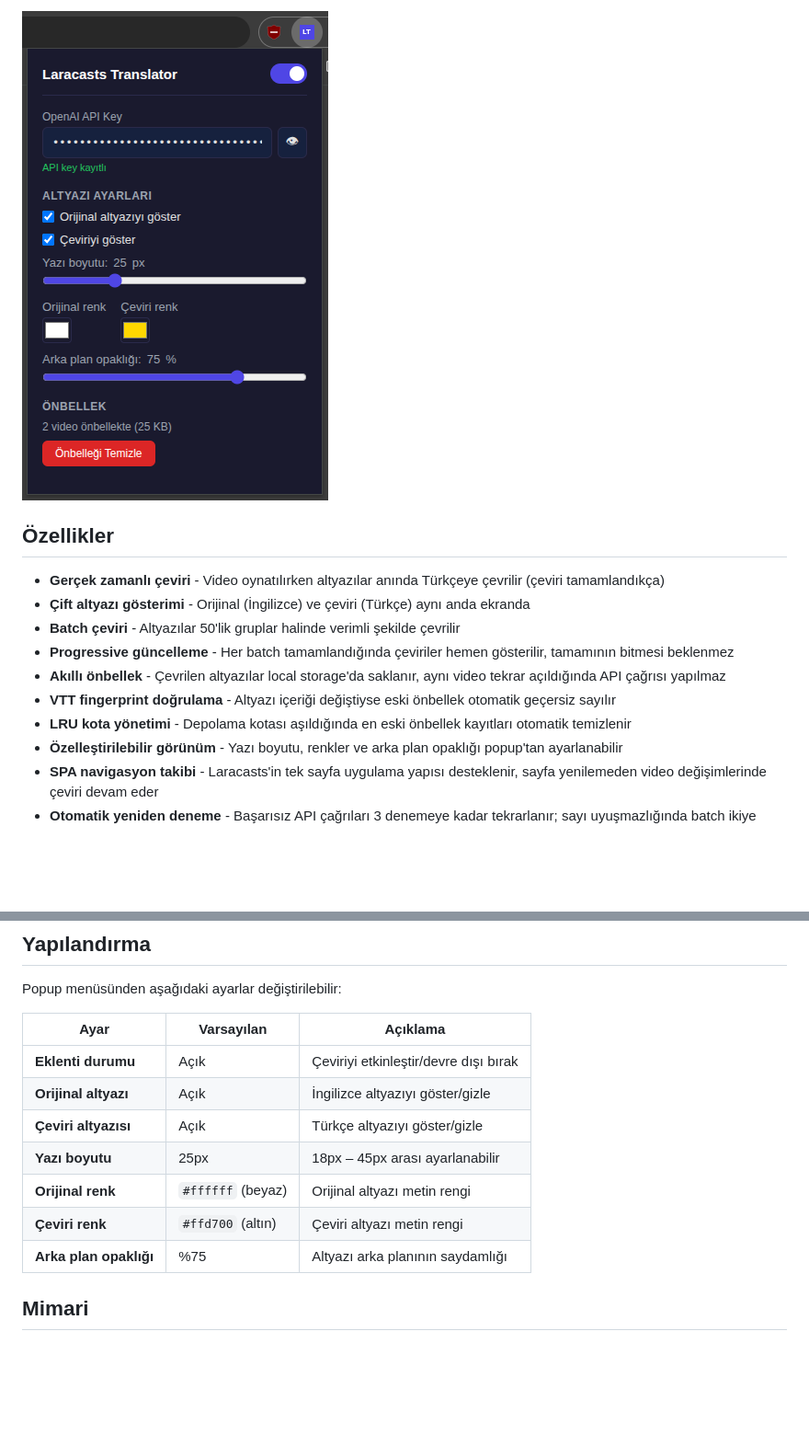
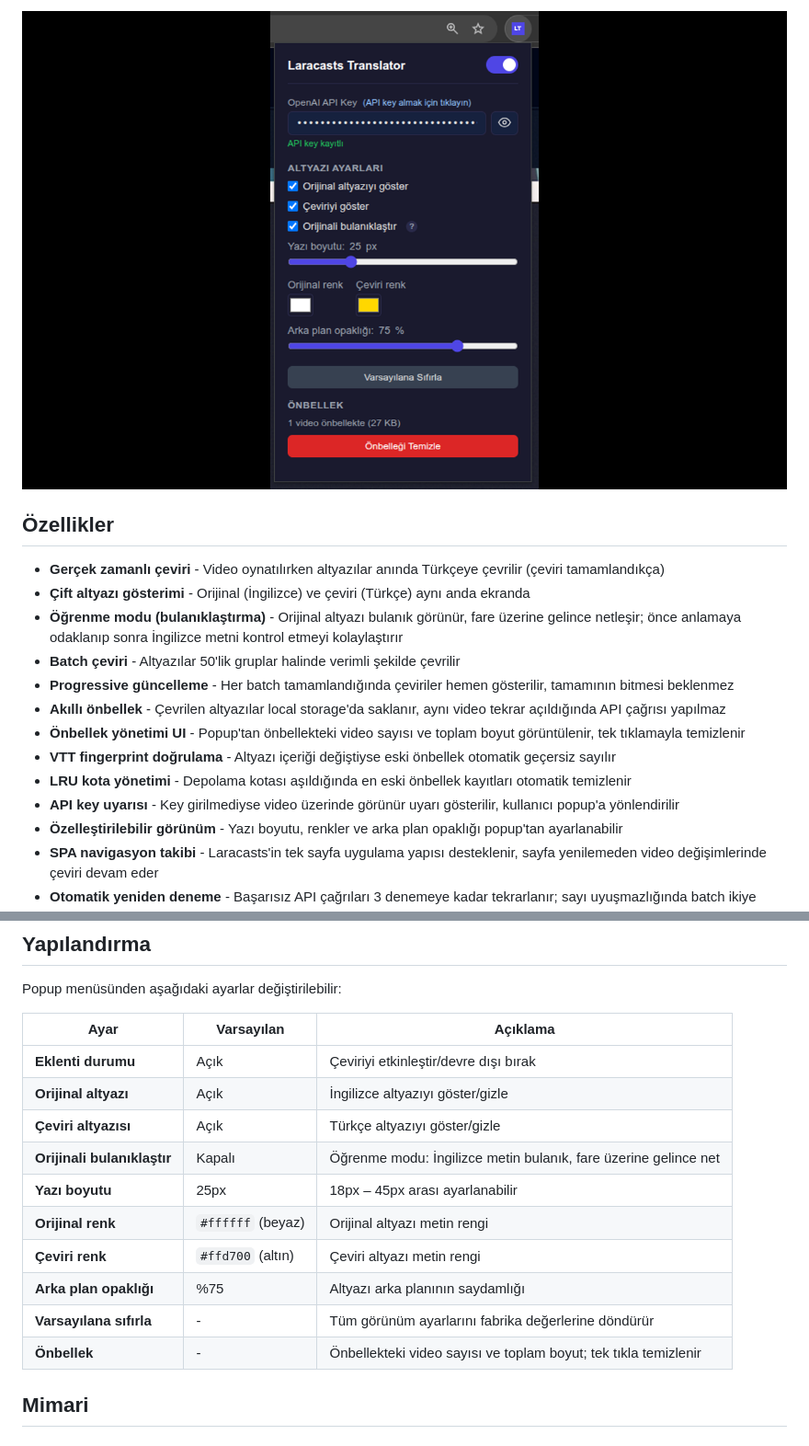
Before and after one commit to erhanurgun/laracasts-translator, a Markdown page: README.md, 2 parts joined by grey strips. Shown: that part at 92% size. Drawn GitHub-style; pictures changed too: screenshots/popup.png; blank space fills up the shorter version.

```diff
--- a/README.md
+++ b/README.md
@@ -41,12 +61,16 @@
 
 - **Gerçek zamanlı çeviri** - Video oynatılırken altyazılar anında Türkçeye çevrilir (çeviri tamamlandıkça)
 - **Çift altyazı gösterimi** - Orijinal (İngilizce) ve çeviri (Türkçe) aynı anda ekranda
+- **Öğrenme modu (bulanıklaştırma)** - Orijinal altyazı bulanık görünür, fare üzerine gelince netleşir; önce anlamaya
+  odaklanıp sonra İngilizce metni kontrol etmeyi kolaylaştırır
 - **Batch çeviri** - Altyazılar 50'lik gruplar halinde verimli şekilde çevrilir
 - **Progressive güncelleme** - Her batch tamamlandığında çeviriler hemen gösterilir, tamamının bitmesi beklenmez
 - **Akıllı önbellek** - Çevrilen altyazılar local storage'da saklanır, aynı video tekrar açıldığında API çağrısı
   yapılmaz
+- **Önbellek yönetimi UI** - Popup'tan önbellekteki video sayısı ve toplam boyut görüntülenir, tek tıklamayla temizlenir
 - **VTT fingerprint doğrulama** - Altyazı içeriği değiştiyse eski önbellek otomatik geçersiz sayılır
 - **LRU kota yönetimi** - Depolama kotası aşıldığında en eski önbellek kayıtları otomatik temizlenir
+- **API key uyarısı** - Key girilmediyse video üzerinde görünür uyarı gösterilir, kullanıcı popup'a yönlendirilir
 - **Özelleştirilebilir görünüm** - Yazı boyutu, renkler ve arka plan opaklığı popup'tan ayarlanabilir
 - **SPA navigasyon takibi** - Laracasts'in tek sayfa uygulama yapısı desteklenir, sayfa yenilemeden video değişimlerinde
   çeviri devam eder
@@ -112,15 +136,18 @@
 
 Popup menüsünden aşağıdaki ayarlar değiştirilebilir:
 
-| Ayar                   | Varsayılan        | Açıklama                              |
-|------------------------|-------------------|---------------------------------------|
-| **Eklenti durumu**     | Açık              | Çeviriyi etkinleştir/devre dışı bırak |
-| **Orijinal altyazı**   | Açık              | İngilizce altyazıyı göster/gizle      |
-| **Çeviri altyazısı**   | Açık              | Türkçe altyazıyı göster/gizle         |
-| **Yazı boyutu**        | 25px              | 18px – 45px arası ayarlanabilir       |
-| **Orijinal renk**      | `#ffffff` (beyaz) | Orijinal altyazı metin rengi          |
-| **Çeviri renk**        | `#ffd700` (altın) | Çeviri altyazı metin rengi            |
-| **Arka plan opaklığı** | %75               | Altyazı arka planının saydamlığı      |
+| Ayar                        | Varsayılan        | Açıklama                                                         |
+|-----------------------------|-------------------|------------------------------------------------------------------|
+| **Eklenti durumu**          | Açık              | Çeviriyi etkinleştir/devre dışı bırak                            |
+| **Orijinal altyazı**        | Açık              | İngilizce altyazıyı göster/gizle                                 |
+| **Çeviri altyazısı**        | Açık              | Türkçe altyazıyı göster/gizle                                    |
+| **Orijinali bulanıklaştır** | Kapalı            | Öğrenme modu: İngilizce metin bulanık, fare üzerine gelince net  |
+| **Yazı boyutu**             | 25px              | 18px – 45px arası ayarlanabilir                                  |
+| **Orijinal renk**           | `#ffffff` (beyaz) | Orijinal altyazı metin rengi                                     |
+| **Çeviri renk**             | `#ffd700` (altın) | Çeviri altyazı metin rengi                                       |
+| **Arka plan opaklığı**      | %75               | Altyazı arka planının saydamlığı                                 |
+| **Varsayılana sıfırla**     | -                 | Tüm görünüm ayarlarını fabrika değerlerine döndürür              |
+| **Önbellek**                | -                 | Önbellekteki video sayısı ve toplam boyut; tek tıkla temizlenir  |
 
 ## Mimari
 
```
Also changed, not shown: other parts of README.md (+23 -3 lines), screenshots/api-key-warning.png (added), screenshots/blur-original.png (added), screenshots/only-translation.png, screenshots/subtitle-overlay.png, screenshots/translation-progress.png.
